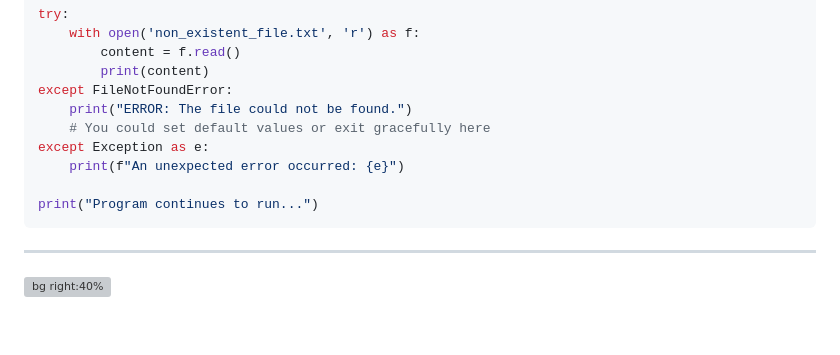
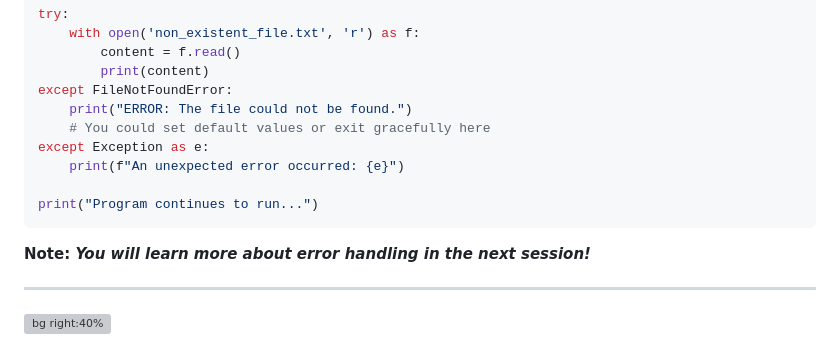
Before and after one commit to ghackenberg/course-python-programming, a Markdown page: Sessions/Session_04/Session_04_Slides.md, the part around the change. Rendered like a GitHub page; blank space fills up the shorter version; grey boxes are pictures that could not be loaded.

Commit message:
add note on error handling slide

````diff
--- a/Sessions/Session_04/Session_04_Slides.md
+++ b/Sessions/Session_04/Session_04_Slides.md
@@ -767,6 +767,8 @@ except Exception as e:
 print("Program continues to run...")
 ```
 
+**Note: *You will learn more about error handling in the next session!***
+
 ---
 
 ![bg right:40%](./Images/Exercise.jpg)
````
